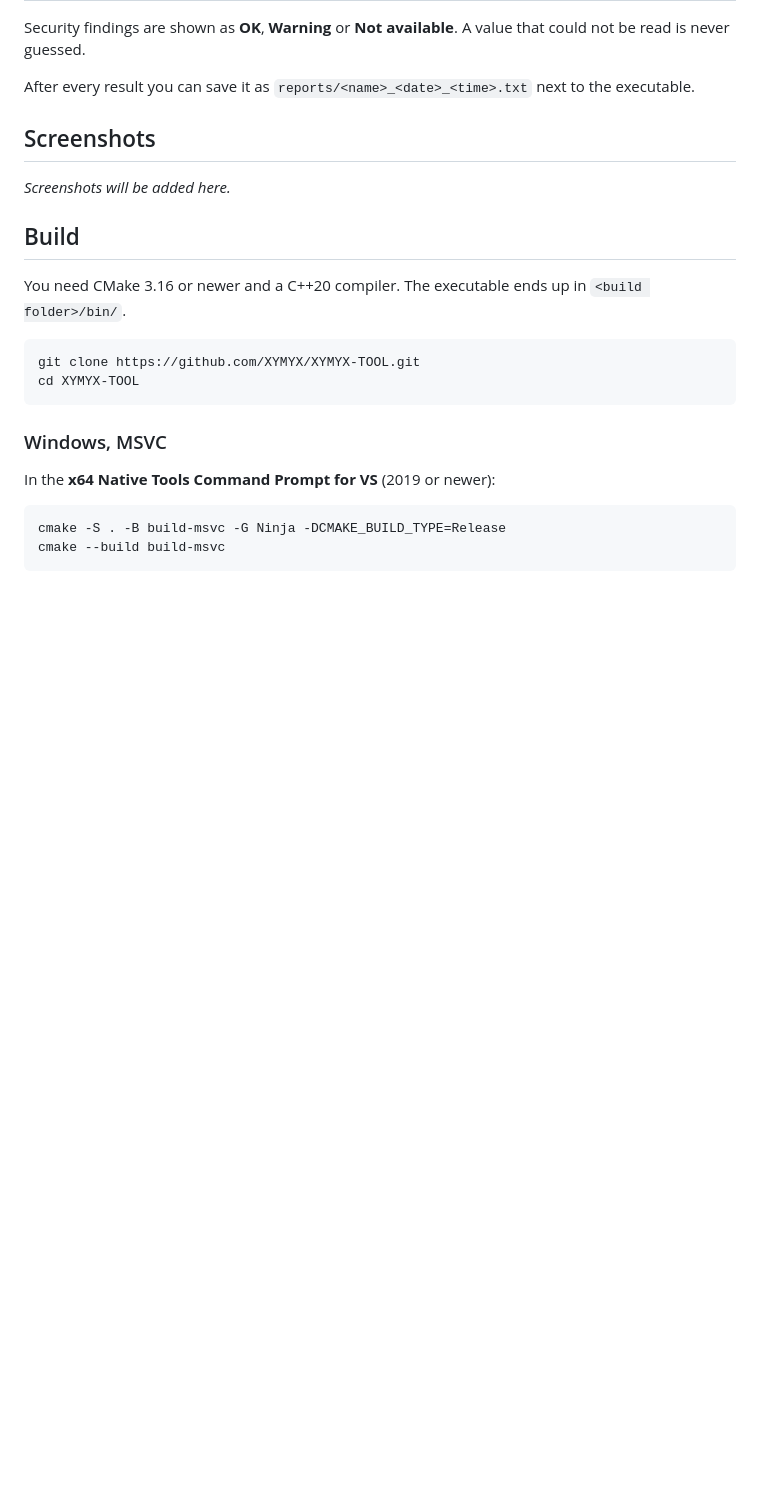
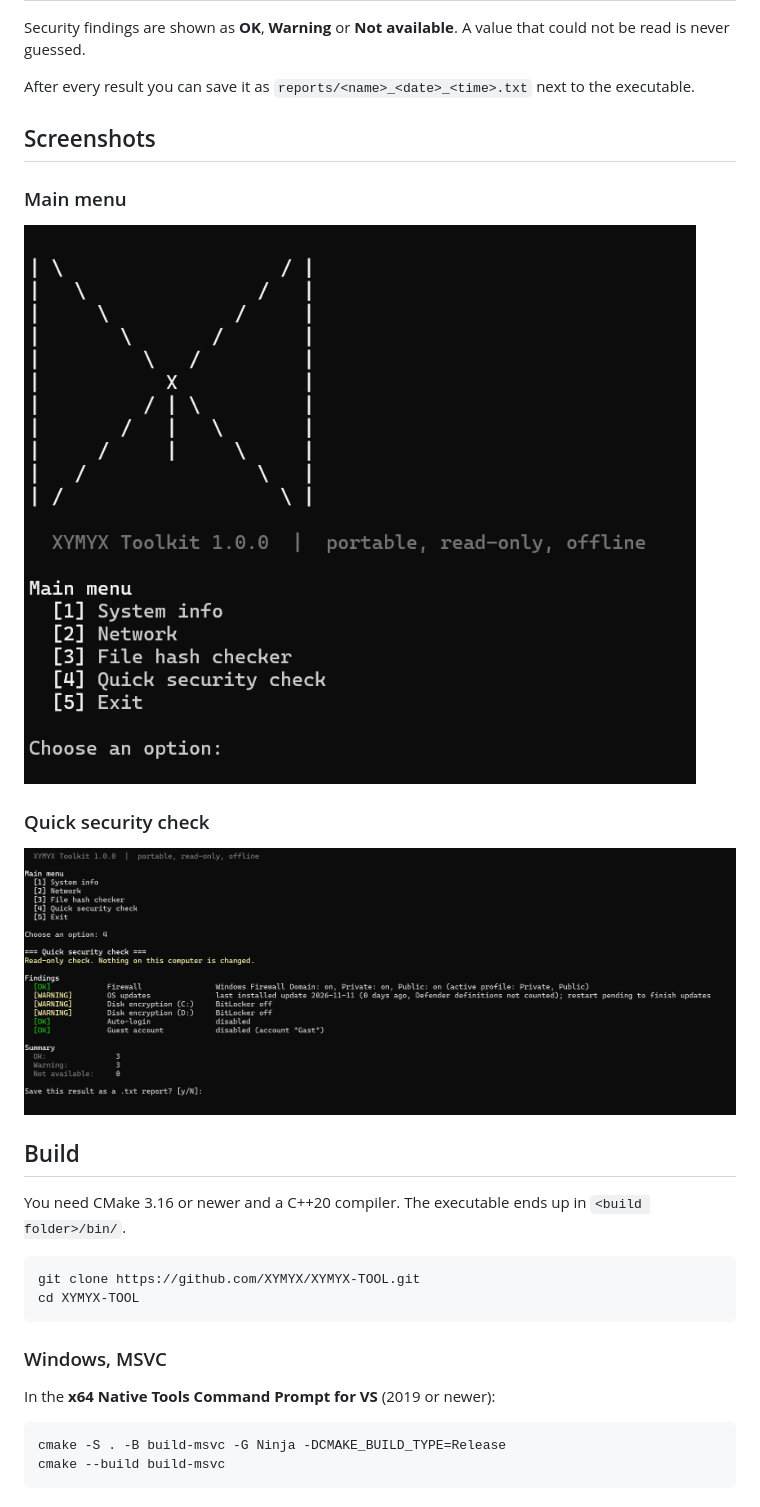
Before and after one commit to XYMYX/XYMYX-TOOL, a Markdown page: README.md, the part around the change. Drawn GitHub-style; pictures changed too: docs/images/menu.png (added), docs/images/security-check.png (added); blank space fills up the shorter version.

Commit message:
add screenshots to README

```diff
--- a/README.md
+++ b/README.md
@@ -27,7 +27,11 @@ After every result you can save it as `reports/<name>_<date>_<time>.txt` next to
 
 ## Screenshots
 
-_Screenshots will be added here._
+### Main menu
+![XYMYX Toolkit main menu](docs/images/menu.png)
+
+### Quick security check
+![XYMYX Toolkit quick security check](docs/images/security-check.png)
 
 ## Build
 
```
